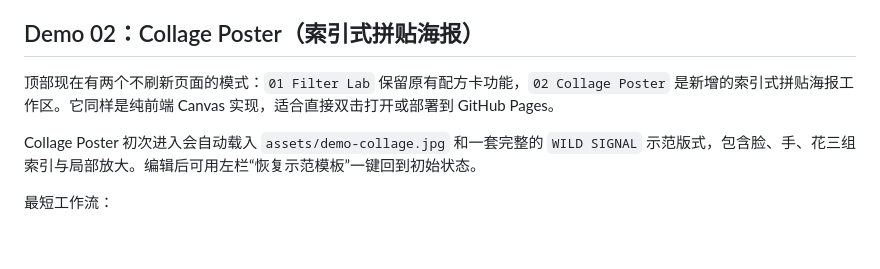
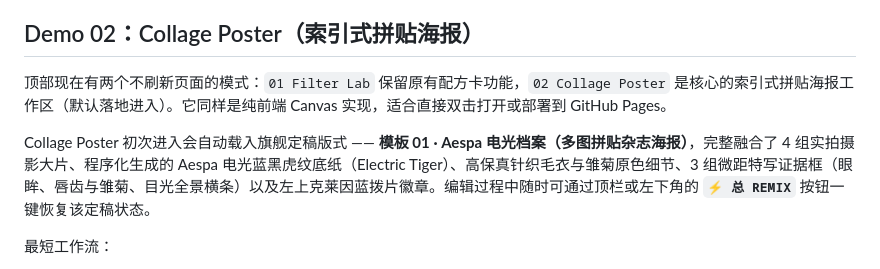
Before and after one commit to cyjaster/Yongyong-Visual-Lab, a Markdown page: README.md, the part around the change. Drawn GitHub-style; blank space fills up the shorter version.

Commit message:
docs: finalize Template 01 Aespa Electric Archive documentation in README and DEVELOPMENT_LOG

```diff
--- a/README.md
+++ b/README.md
@@ -4,9 +4,9 @@
 
 ## Demo 02：Collage Poster（索引式拼贴海报）
 
-顶部现在有两个不刷新页面的模式：`01 Filter Lab` 保留原有配方卡功能，`02 Collage Poster` 是新增的索引式拼贴海报工作区。它同样是纯前端 Canvas 实现，适合直接双击打开或部署到 GitHub Pages。
+顶部现在有两个不刷新页面的模式：`01 Filter Lab` 保留原有配方卡功能，`02 Collage Poster` 是核心的索引式拼贴海报工作区（默认落地进入）。它同样是纯前端 Canvas 实现，适合直接双击打开或部署到 GitHub Pages。
 
-Collage Poster 初次进入会自动载入 `assets/demo-collage.jpg` 和一套完整的 `WILD SIGNAL` 示范版式，包含脸、手、花三组索引与局部放大。编辑后可用左栏“恢复示范模板”一键回到初始状态。
+Collage Poster 初次进入会自动载入旗舰定稿版式 —— **模板 01 · Aespa 电光档案（多图拼贴杂志海报）**，完整融合了 4 组实拍摄影大片、程序化生成的 Aespa 电光蓝黑虎纹底纸（Electric Tiger）、高保真针织毛衣与雏菊原色细节、3 组微距特写证据框（眼眸、唇齿与雏菊、目光全景横条）以及左上克莱因蓝拨片徽章。编辑过程中随时可通过顶栏或左下角的 **`⚡ 总 REMIX`** 按钮一键恢复该定稿状态。
 
 最短工作流：
 
```
Also changed, not shown: DEVELOPMENT_LOG.md (+49 -0 lines).
